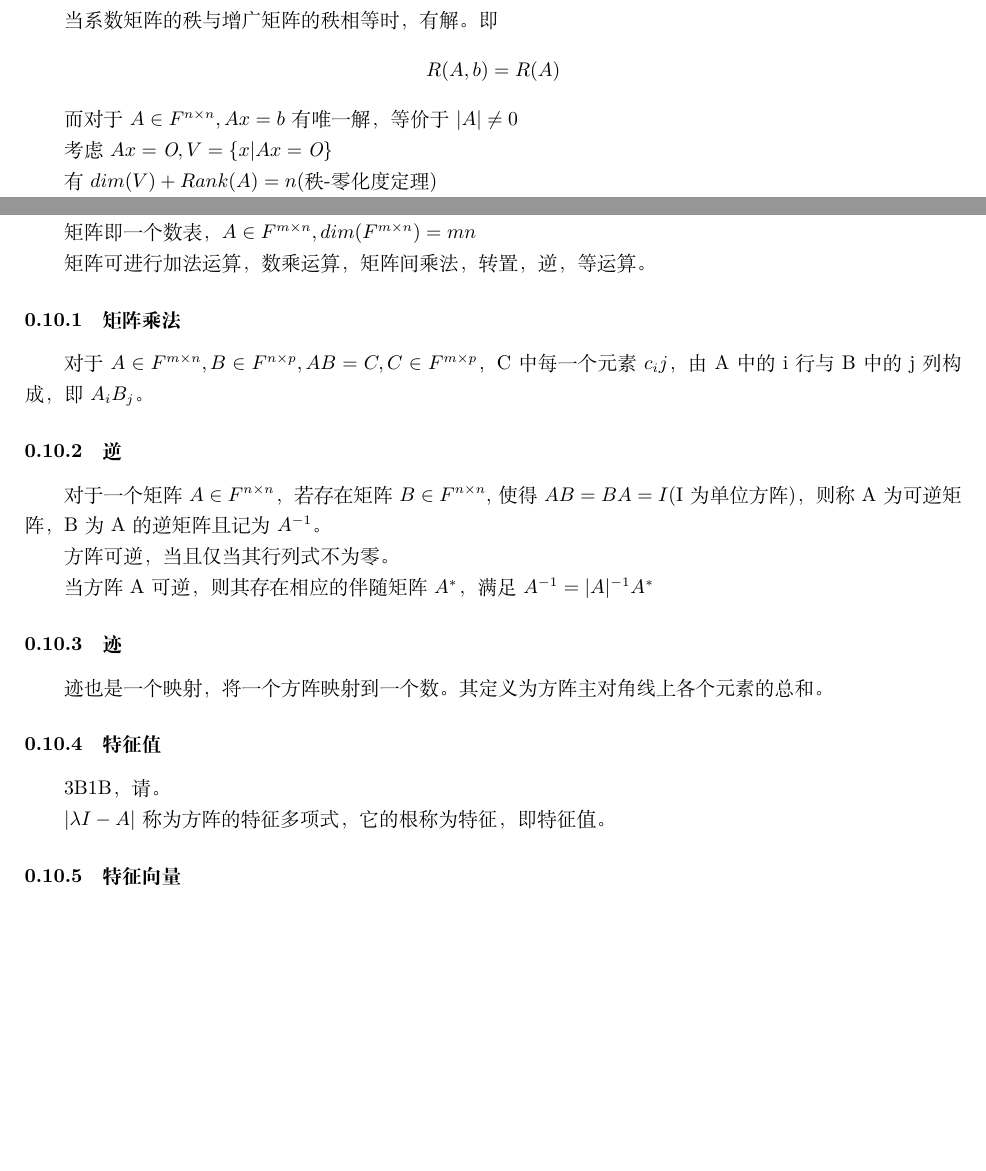
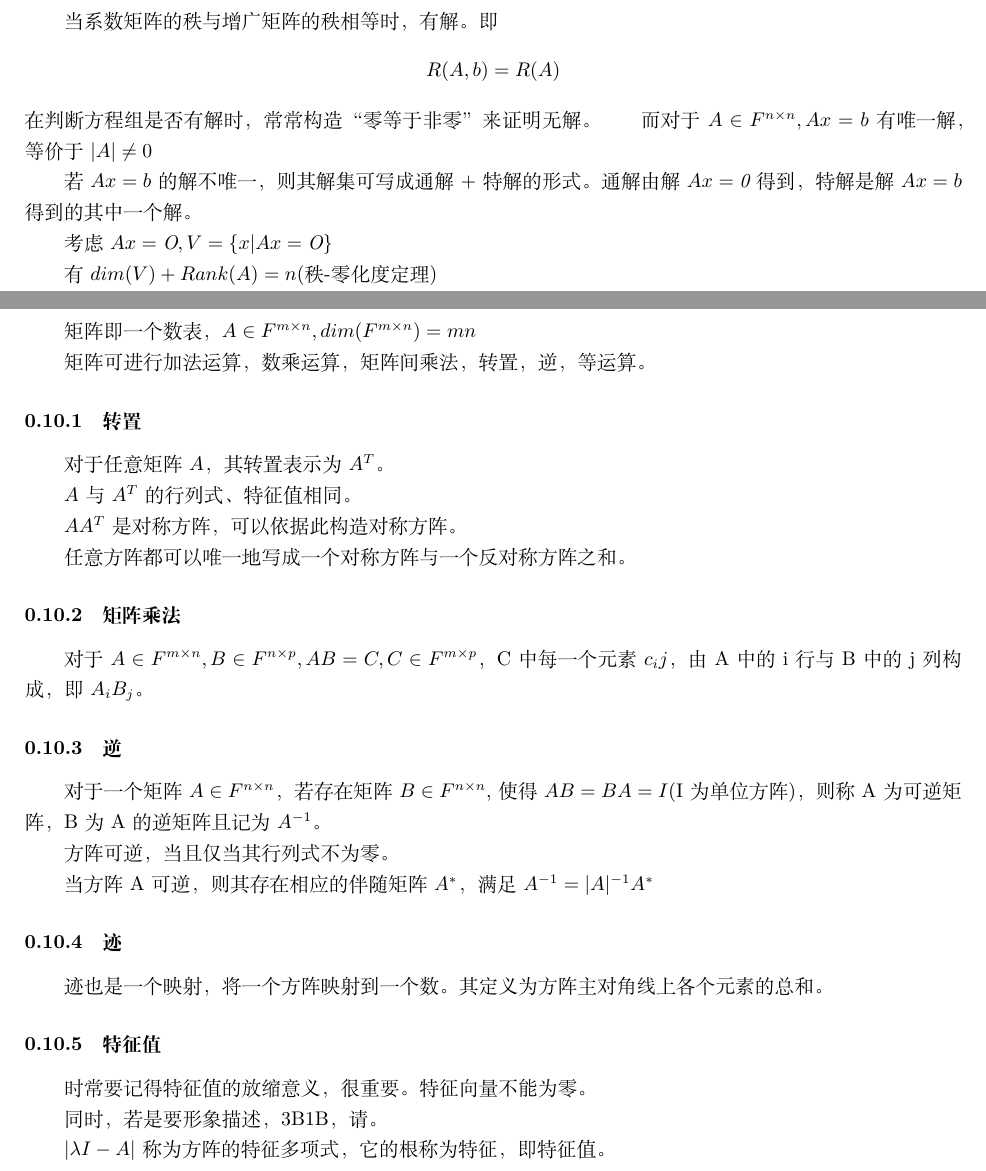
Before and after one commit to yspjack/Linear_Algebra_Review, a LaTeX document (Linear_Algebra.tex): two parts of pages 2 and 5 of 8 before the commit and two parts of pages 2 and 5 of 9 after it, joined at a grey line, cut so that both start at the same text, the shorter picture padded with empty space. Compiled offline with XeLaTeX.

Commit message:
微小的工作。

```diff
--- a/Linear_Algebra.tex
+++ b/Linear_Algebra.tex
@@ -22,8 +22,11 @@
 \subsubsection{解的存在性}
 当系数矩阵的秩与增广矩阵的秩相等时，有解。即
 \[\displaystyle R(A,b)=R(A) \]
+在判断方程组是否有解时，常常构造“零等于非零”来证明无解。
 \indent
 而对于$A\in F^{n\times n},Ax=b$有唯一解，等价于$|A|\neq 0$\\
+\indent
+若$Ax=b$的解不唯一，则其解集可写成通解+特解的形式。通解由解$Ax=\mathit{0}$得到，特解是解$Ax=b$得到的其中一个解。\\
 \indent
 考虑$Ax=\mathit{O},V=\left\{{x|Ax=\mathit{O}}\right\}$\\
 \indent
@@ -113,6 +118,14 @@ $Rank(A^{T}A)=Rank(AA^{T})=Rank(A),A$为实矩阵。
 矩阵即一个数表，$A\in F^{m\times n},dim(F^{m\times n})=mn$\\
 \indent
 矩阵可进行加法运算，数乘运算，矩阵间乘法，转置，逆，等运算。
+\subsubsection{转置}
+对于任意矩阵$A$，其转置表示为$A^{T}$。\\
+\indent
+$A$与$A^{T}$的行列式、特征值相同。\\
+\indent
+$AA^{T}$是对称方阵，可以依据此构造对称方阵。\\
+\indent
+任意方阵都可以唯一地写成一个对称方阵与一个反对称方阵之和。
 \subsubsection{矩阵乘法}
 对于$A\in F^{m\times n},B\in F^{n\times p},AB=C,C\in F^{m\times p}$，C中每一个元素$c_ij$，由A中的i行与B中的j列构成，即$A_iB_j$。
 \subsubsection{逆}
@@ -124,7 +137,9 @@ $Rank(A^{T}A)=Rank(AA^{T})=Rank(A),A$为实矩阵。
 \subsubsection{迹}
 迹也是一个映射，将一个方阵映射到一个数。其定义为方阵主对角线上各个元素的总和。
 \subsubsection{特征值}
-3B1B，请。\\
+时常要记得特征值的放缩意义，很重要。特征向量不能为零。\\
+\indent
+同时，若是要形象描述，3B1B，请。\\
 \indent
 $|\lambda I-A|$称为方阵的特征多项式，它的根称为特征，即特征值。
 \subsubsection{特征向量}
```
Also changed, not shown: Linear_Algebra.pdf, Linear_Algebra.tex (24 more changed lines).
